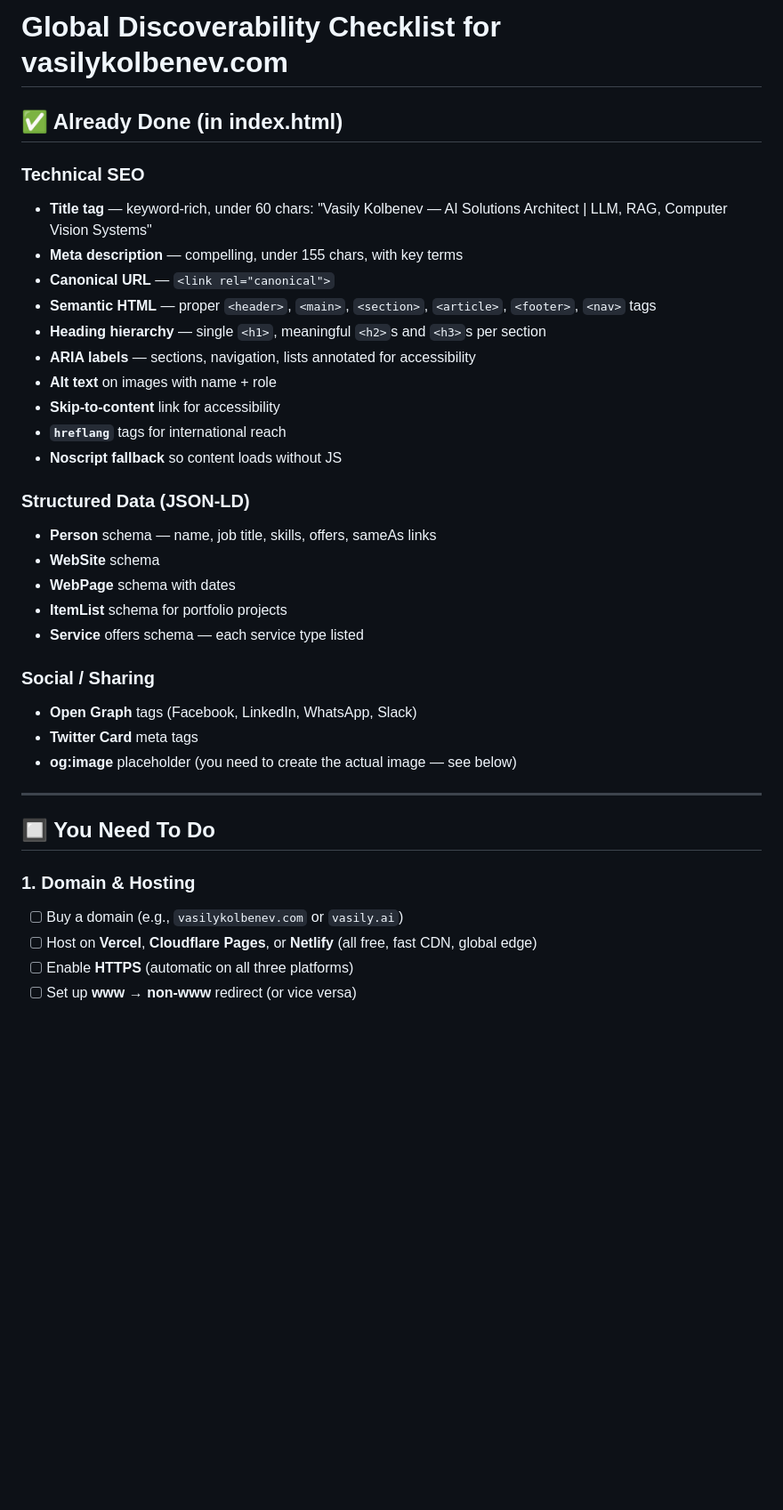
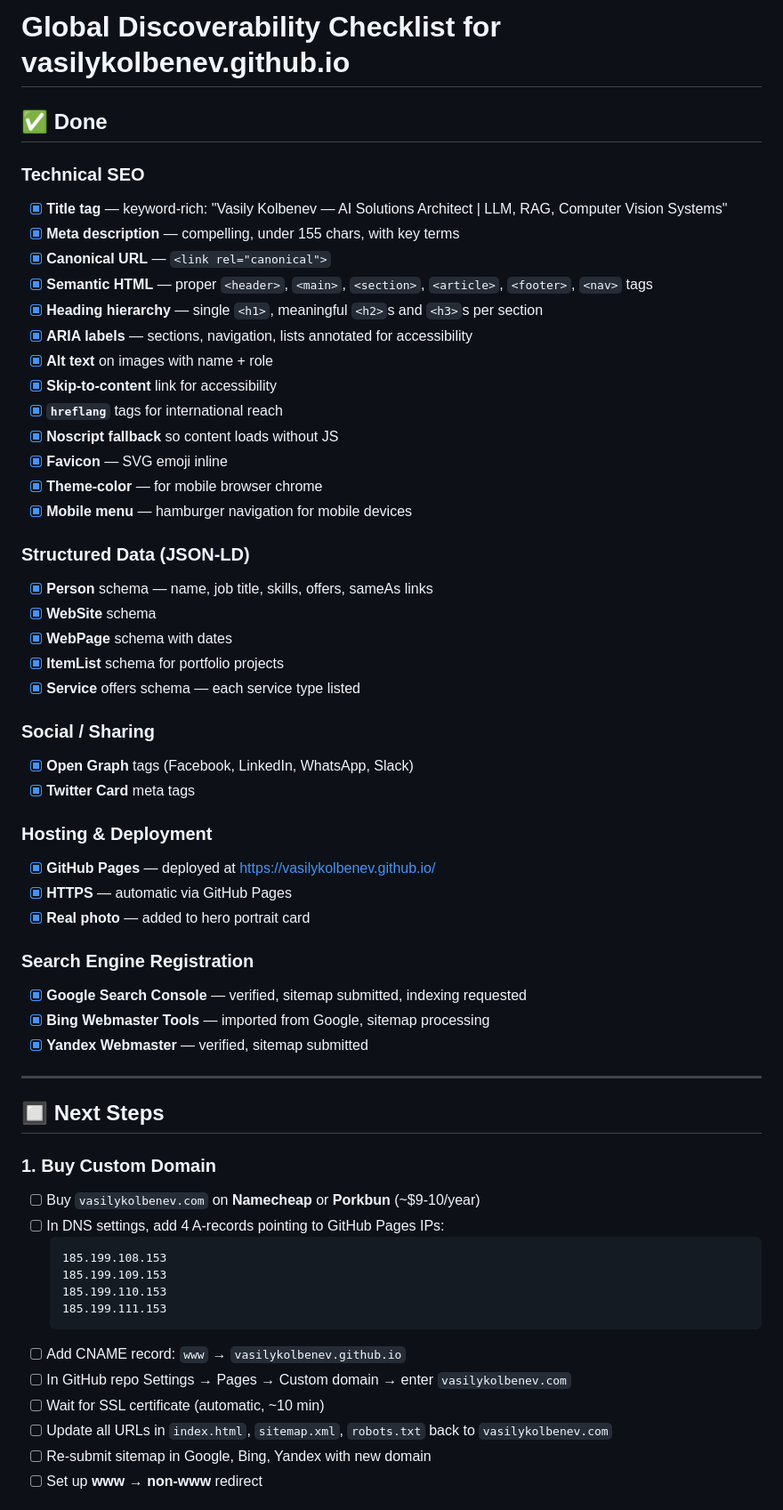
Before and after one commit to VasilyKolbenev/vasilykolbenev.github.io, a Markdown page: SEO-CHECKLIST.md, the part around one of its changes. Shown at 89% size. Rendered like a GitHub page; blank space fills up the shorter version.

Commit message:
docs: update SEO checklist — mark completed, add next steps
Co-Authored-By: Claude Opus 4.6 <noreply@anthropic.com>

````diff
--- a/SEO-CHECKLIST.md
+++ b/SEO-CHECKLIST.md
@@ -1,38 +1,60 @@
-# Global Discoverability Checklist for vasilykolbenev.com
+# Global Discoverability Checklist for vasilykolbenev.github.io
 
-## ✅ Already Done (in index.html)
+## ✅ Done
 
 ### Technical SEO
-- **Title tag** — keyword-rich, under 60 chars: "Vasily Kolbenev — AI Solutions Architect | LLM, RAG, Computer Vision Systems"
-- **Meta description** — compelling, under 155 chars, with key terms
-- **Canonical URL** — `<link rel="canonical">`
-- **Semantic HTML** — proper `<header>`, `<main>`, `<section>`, `<article>`, `<footer>`, `<nav>` tags
-- **Heading hierarchy** — single `<h1>`, meaningful `<h2>`s and `<h3>`s per section
-- **ARIA labels** — sections, navigation, lists annotated for accessibility
-- **Alt text** on images with name + role
-- **Skip-to-content** link for accessibility
-- **`hreflang`** tags for international reach
-- **Noscript fallback** so content loads without JS
+- [x] **Title tag** — keyword-rich: "Vasily Kolbenev — AI Solutions Architect | LLM, RAG, Computer Vision Systems"
+- [x] **Meta description** — compelling, under 155 chars, with key terms
+- [x] **Canonical URL** — `<link rel="canonical">`
+- [x] **Semantic HTML** — proper `<header>`, `<main>`, `<section>`, `<article>`, `<footer>`, `<nav>` tags
+- [x] **Heading hierarchy** — single `<h1>`, meaningful `<h2>`s and `<h3>`s per section
+- [x] **ARIA labels** — sections, navigation, lists annotated for accessibility
+- [x] **Alt text** on images with name + role
+- [x] **Skip-to-content** link for accessibility
+- [x] **`hreflang`** tags for international reach
+- [x] **Noscript fallback** so content loads without JS
+- [x] **Favicon** — SVG emoji inline
+- [x] **Theme-color** — for mobile browser chrome
+- [x] **Mobile menu** — hamburger navigation for mobile devices
 
 ### Structured Data (JSON-LD)
-- **Person** schema — name, job title, skills, offers, sameAs links
-- **WebSite** schema
-- **WebPage** schema with dates
-- **ItemList** schema for portfolio projects
-- **Service** offers schema — each service type listed
+- [x] **Person** schema — name, job title, skills, offers, sameAs links
+- [x] **WebSite** schema
+- [x] **WebPage** schema with dates
+- [x] **ItemList** schema for portfolio projects
+- [x] **Service** offers schema — each service type listed
 
 ### Social / Sharing
-- **Open Graph** tags (Facebook, LinkedIn, WhatsApp, Slack)
-- **Twitter Card** meta tags
-- **og:image** placeholder (you need to create the actual image — see below)
+- [x] **Open Graph** tags (Facebook, LinkedIn, WhatsApp, Slack)
+- [x] **Twitter Card** meta tags
+
+### Hosting & Deployment
+- [x] **GitHub Pages** — deployed at https://vasilykolbenev.github.io/
+- [x] **HTTPS** — automatic via GitHub Pages
+- [x] **Real photo** — added to hero portrait card
+
+### Search Engine Registration
+- [x] **Google Search Console** — verified, sitemap submitted, indexing requested
+- [x] **Bing Webmaster Tools** — imported from Google, sitemap processing
+- [x] **Yandex Webmaster** — verified, sitemap submitted
 
 ---
 
-## 🔲 You Need To Do
+## 🔲 Next Steps
 
-### 1. Domain & Hosting
-- [ ] Buy a domain (e.g., `vasilykolbenev.com` or `vasily.ai`)
-- [ ] Host on **Vercel**, **Cloudflare Pages**, or **Netlify** (all free, fast CDN, global edge)
-- [ ] Enable **HTTPS** (automatic on all three platforms)
-- [ ] Set up **www → non-www** redirect (or vice versa)
+### 1. Buy Custom Domain
+- [ ] Buy `vasilykolbenev.com` on **Namecheap** or **Porkbun** (~$9-10/year)
+- [ ] In DNS settings, add 4 A-records pointing to GitHub Pages IPs:
+  ```
+  185.199.108.153
+  185.199.109.153
+  185.199.110.153
+  185.199.111.153
+  ```
+- [ ] Add CNAME record: `www` → `vasilykolbenev.github.io`
+- [ ] In GitHub repo Settings → Pages → Custom domain → enter `vasilykolbenev.com`
+- [ ] Wait for SSL certificate (automatic, ~10 min)
+- [ ] Update all URLs in `index.html`, `sitemap.xml`, `robots.txt` back to `vasilykolbenev.com`
+- [ ] Re-submit sitemap in Google, Bing, Yandex with new domain
+- [ ] Set up **www → non-www** redirect
 
````
Also changed, not shown: other parts of SEO-CHECKLIST.md (+40 -57 lines).
